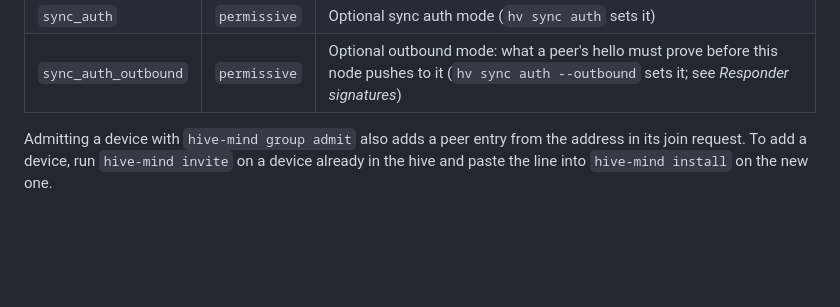
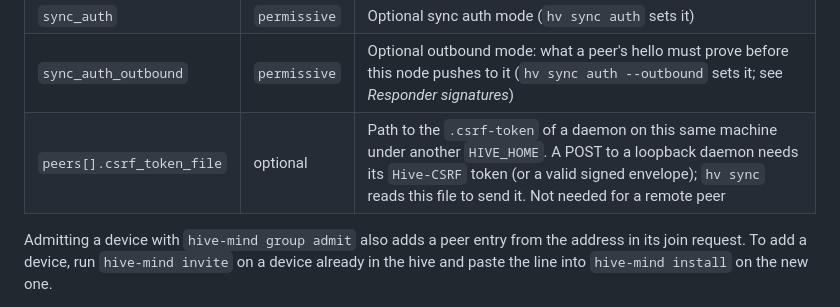
Before and after one commit to projectmentor/hive-mind, a Markdown page: docs/SYNC_API.md, the part around the change. GitHub-like rendering; blank space fills up the shorter version.

```diff
--- a/docs/SYNC_API.md
+++ b/docs/SYNC_API.md
@@ -418,6 +418,7 @@ Written by the installer; per node and git-ignored.
 | `bind` | automatic | Optional override of the bind address (see *Binding*); `0.0.0.0` is treated as automatic |
 | `sync_auth` | `permissive` | Optional sync auth mode (`hv sync auth` sets it) |
 | `sync_auth_outbound` | `permissive` | Optional outbound mode: what a peer's hello must prove before this node pushes to it (`hv sync auth --outbound` sets it; see *Responder signatures*) |
+| `peers[].csrf_token_file` | optional | Path to the `.csrf-token` of a daemon on this same machine under another `HIVE_HOME`. A POST to a loopback daemon needs its `Hive-CSRF` token (or a valid signed envelope); `hv sync` reads this file to send it. Not needed for a remote peer |
 
 Admitting a device with `hive-mind group admit` also adds a peer entry from the address in its join request.
 To add a device, run `hive-mind invite` on a device already in the hive and paste the line into
```
Also changed, not shown: docs/THREAT_MODEL.md (+10 -0 lines).
